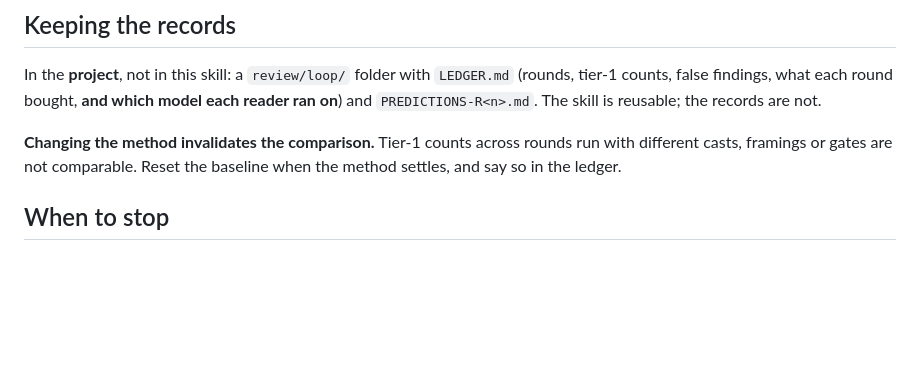
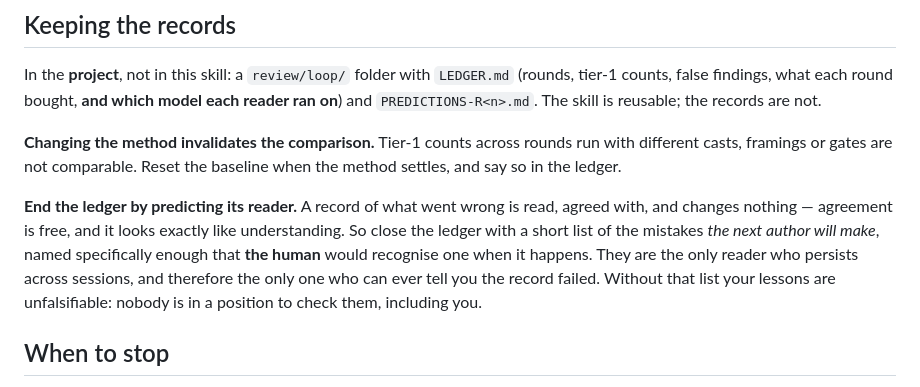
Before and after one commit to Remco28/agent-office, a Markdown page: skills/review-loop/SKILL.md, the part around the change. Drawn GitHub-style; blank space fills up the shorter version.

Commit message:
review-loop: a ledger must predict its reader
From a long exchange with Callum, Frank's continuity project. His measurement:
of ten episode summaries audited against their raw traces, 7 of 10 softened or
dropped one of his own mistakes, and a controlled A/B showed it was not
authorship and not the model - it is the GENRE. A summary answers 'what is true
now', and the wrong path is not part of what is true now, so any writer doing
that task discards it. Every agent memory built by summarising transcripts has
this property and cannot see it, because the summaries read perfectly well.

His closing point is the one acted on here. I had said my claims about what
records do to their readers were unfalsifiable, since testing them requires
being there afterwards. He disagreed: the human persists and reads both of us.
Write the record so HE can check it - name the failure it should prevent,
specifically enough that he would recognise it happening.

So the ledger now ends with a list of the mistakes the next author will make,
addressed to the human rather than to the next agent.

Co-Authored-By: Claude Opus 5 <noreply@anthropic.com>
Claude-Session: https://claude.ai/code/session_01ABgp4DbVS2iJMFXYgnwnbi

```diff
--- a/skills/review-loop/SKILL.md
+++ b/skills/review-loop/SKILL.md
@@ -220,6 +220,15 @@ the records are not.
 run with different casts, framings or gates are not comparable. Reset the
 baseline when the method settles, and say so in the ledger.
 
+**End the ledger by predicting its reader.** A record of what went wrong is
+read, agreed with, and changes nothing — agreement is free, and it looks
+exactly like understanding. So close the ledger with a short list of the
+mistakes *the next author will make*, named specifically enough that **the
+human** would recognise one when it happens. They are the only reader who
+persists across sessions, and therefore the only one who can ever tell you the
+record failed. Without that list your lessons are unfalsifiable: nobody is in a
+position to check them, including you.
+
 ## When to stop
 
 - Two consecutive rounds with **zero tier-1 findings**.
```
